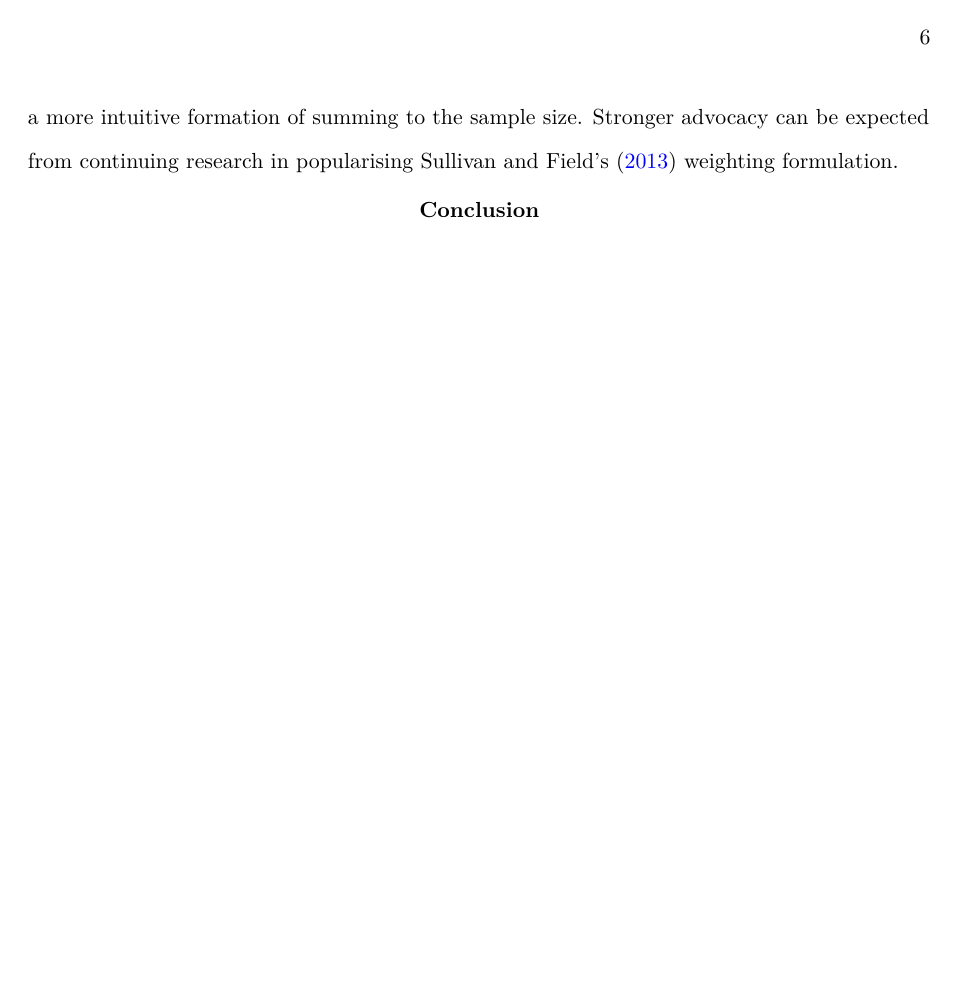
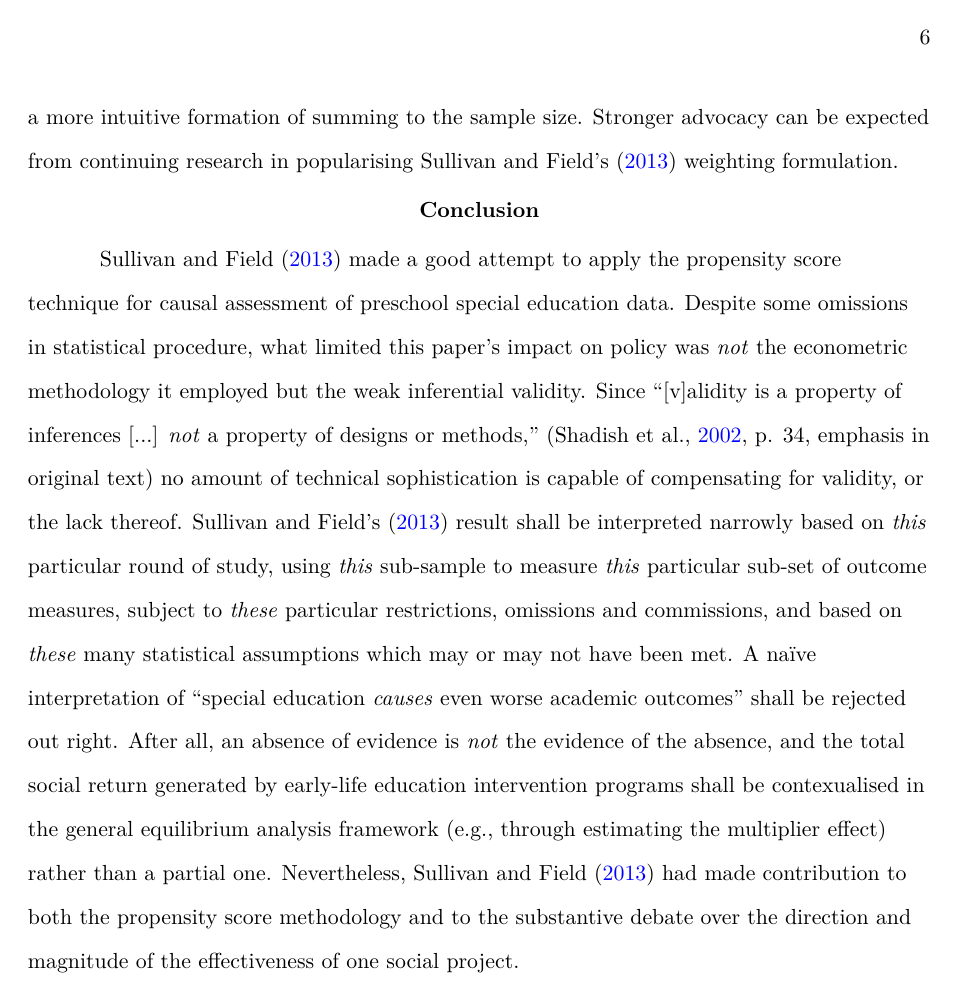
Before and after one commit to tonyctan/MAE4051-Assignment, a LaTeX paper (Master.tex, which reads Topics/4 Prop.tex): page 6 of 9. Compiled offline with pdfLaTeX.

Commit message:
Complete propensity score critique paper

```diff
--- a/Master.tex
+++ b/Master.tex
@@ -7,10 +7,7 @@
     urlcolor=blue,            % DOIs and URLs are in blue
     bookmarks=true,           % Generate bookmarks for PDF readers
     bookmarksopen=false,      % Expand all bookmarks as default
-    bookmarksnumbered=true,   % Keep section number in bookmarks
-    % APA Rule 2.22: Margins
-    % geometry options go here
-    margin=1in
+    bookmarksnumbered=true   % Keep section number in bookmarks
 ]{apa7}
 
 \usepackage{amsmath,amssymb}
--- a/Topics/4 Prop.tex
+++ b/Topics/4 Prop.tex
@@ -46,5 +46,8 @@ One highlight on methodology is the Bayesian approach to AAT sampling weights. \
 $w_i$ for $D_i = 0$ cases and provided sufficient derivation through Bayes formula in reaching the form
 \[ w_i = \frac{\p{ D=1 | z_i}}{1-\p{ D=1 | z_i}} \cdot \frac{\p{D=0}}{\p{D=1}},\ \text{for}\ D_i=0. \]
 The authors, however, stayed short of advocating for a wider adoption of this approach to resampling weights but gave in to conventional literature in order to maximise comparability. This weighting formula overcome the peculiarity of the conventional scheme (only the first term in the formula above) summing to twice the size of the treated subsample and provided a more intuitive formation of summing to the sample size. Stronger advocacy can be expected from continuing research in popularising \poscite{sullivan:2013} weighting formulation.
+
 \section{Conclusion}
 %//mark Conclusion
+
+\textcite{sullivan:2013} made a good attempt to apply the propensity score technique for causal assessment of preschool special education data. Despite some omissions in statistical procedure, what limited this paper's impact on policy was \emph{not} the econometric methodology it employed but the weak inferential validity. Since ``[v]alidity is a property of inferences [...] \emph{not} a property of designs or methods,'' \parencite[][p. 34, emphasis in original text]{shadish:2002} no amount of technical sophistication is capable of compensating for validity, or the lack thereof. \poscite{sullivan:2013} result shall be interpreted narrowly based on \emph{this} particular round of study, using \emph{this} sub-sample to measure \emph{this} particular sub-set of outcome measures, subject to \emph{these} particular restrictions, omissions and commissions, and based on \emph{these} many statistical assumptions which may or may not have been met. A na{\"i}ve interpretation of ``special education \emph{causes} even worse academic outcomes'' shall be rejected out right. After all, an absence of evidence is \emph{not} the evidence of the absence, and the total social return generated by early-life education intervention programs shall be contexualised in the general equilibrium analysis framework (e.g., through estimating the multiplier effect) rather than a partial one. Nevertheless, \textcite{sullivan:2013} had made contribution to both the propensity score methodology and to the substantive debate over the direction and magnitude of the effectiveness of one social project.
```
Also changed, not shown: Master.pdf.
